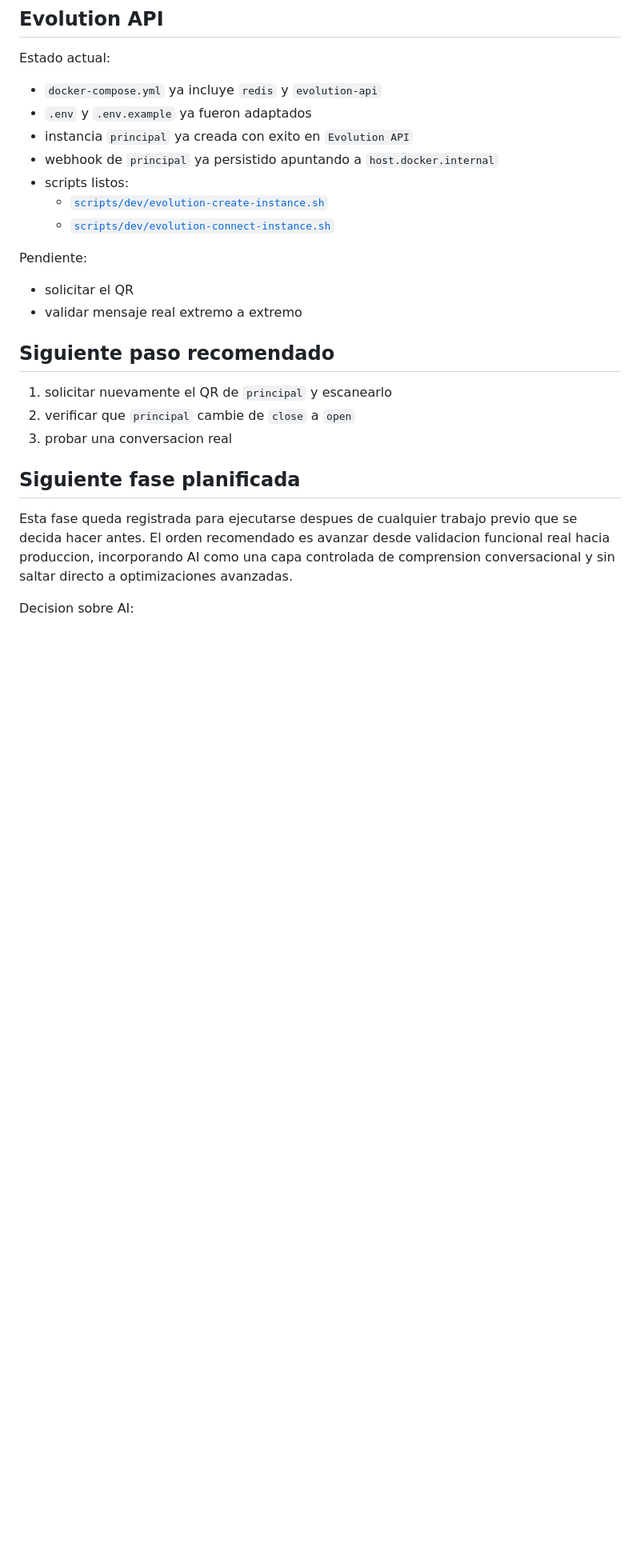
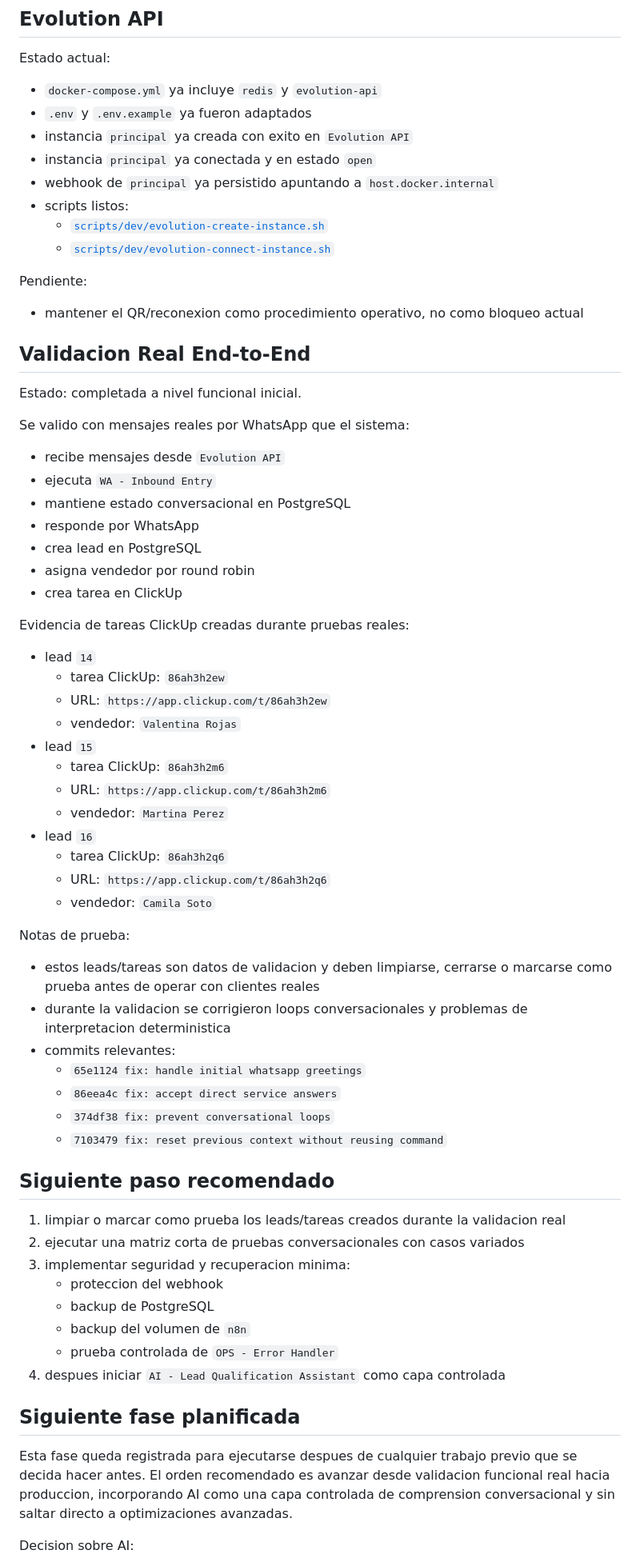
Before and after one commit to juanpablovM/Automatizacion-WhatsApp, a Markdown page: docs/handoff-actual.md, the part around one of its changes. Shown at 80% size. Drawn GitHub-style; blank space fills up the shorter version.

Commit message:
docs: close initial end-to-end validation

```diff
--- a/docs/handoff-actual.md
+++ b/docs/handoff-actual.md
@@ -203,6 +203,7 @@ Estado actual:
 - `docker-compose.yml` ya incluye `redis` y `evolution-api`
 - `.env` y `.env.example` ya fueron adaptados
 - instancia `principal` ya creada con exito en `Evolution API`
+- instancia `principal` ya conectada y en estado `open`
 - webhook de `principal` ya persistido apuntando a `host.docker.internal`
 - scripts listos:
   - [`scripts/dev/evolution-create-instance.sh`](/Users/juanpablovonmarttens/Documents/Automatización%20/crm-whatsapp-automatizado/scripts/dev/evolution-create-instance.sh)
@@ -210,14 +211,57 @@ Estado actual:
 
 Pendiente:
 
-- solicitar el QR
-- validar mensaje real extremo a extremo
+- mantener el QR/reconexion como procedimiento operativo, no como bloqueo actual
+
+## Validacion Real End-to-End
+
+Estado: completada a nivel funcional inicial.
+
+Se valido con mensajes reales por WhatsApp que el sistema:
+
+- recibe mensajes desde `Evolution API`
+- ejecuta `WA - Inbound Entry`
+- mantiene estado conversacional en PostgreSQL
+- responde por WhatsApp
+- crea lead en PostgreSQL
+- asigna vendedor por round robin
+- crea tarea en ClickUp
+
+Evidencia de tareas ClickUp creadas durante pruebas reales:
+
+- lead `14`
+  - tarea ClickUp: `86ah3h2ew`
+  - URL: `https://app.clickup.com/t/86ah3h2ew`
+  - vendedor: `Valentina Rojas`
+- lead `15`
+  - tarea ClickUp: `86ah3h2m6`
+  - URL: `https://app.clickup.com/t/86ah3h2m6`
+  - vendedor: `Martina Perez`
+- lead `16`
+  - tarea ClickUp: `86ah3h2q6`
+  - URL: `https://app.clickup.com/t/86ah3h2q6`
+  - vendedor: `Camila Soto`
+
+Notas de prueba:
+
+- estos leads/tareas son datos de validacion y deben limpiarse, cerrarse o marcarse como prueba antes de operar con clientes reales
+- durante la validacion se corrigieron loops conversacionales y problemas de interpretacion deterministica
+- commits relevantes:
+  - `65e1124 fix: handle initial whatsapp greetings`
+  - `86eea4c fix: accept direct service answers`
+  - `374df38 fix: prevent conversational loops`
+  - `7103479 fix: reset previous context without reusing command`
 
 ## Siguiente paso recomendado
 
-1. solicitar nuevamente el QR de `principal` y escanearlo
-2. verificar que `principal` cambie de `close` a `open`
-3. probar una conversacion real
+1. limpiar o marcar como prueba los leads/tareas creados durante la validacion real
+2. ejecutar una matriz corta de pruebas conversacionales con casos variados
+3. implementar seguridad y recuperacion minima:
+   - proteccion del webhook
+   - backup de PostgreSQL
+   - backup del volumen de `n8n`
+   - prueba controlada de `OPS - Error Handler`
+4. despues iniciar `AI - Lead Qualification Assistant` como capa controlada
 
 ## Siguiente fase planificada
 
```
Also changed, not shown: other parts of docs/handoff-actual.md (+9 -10 lines).
